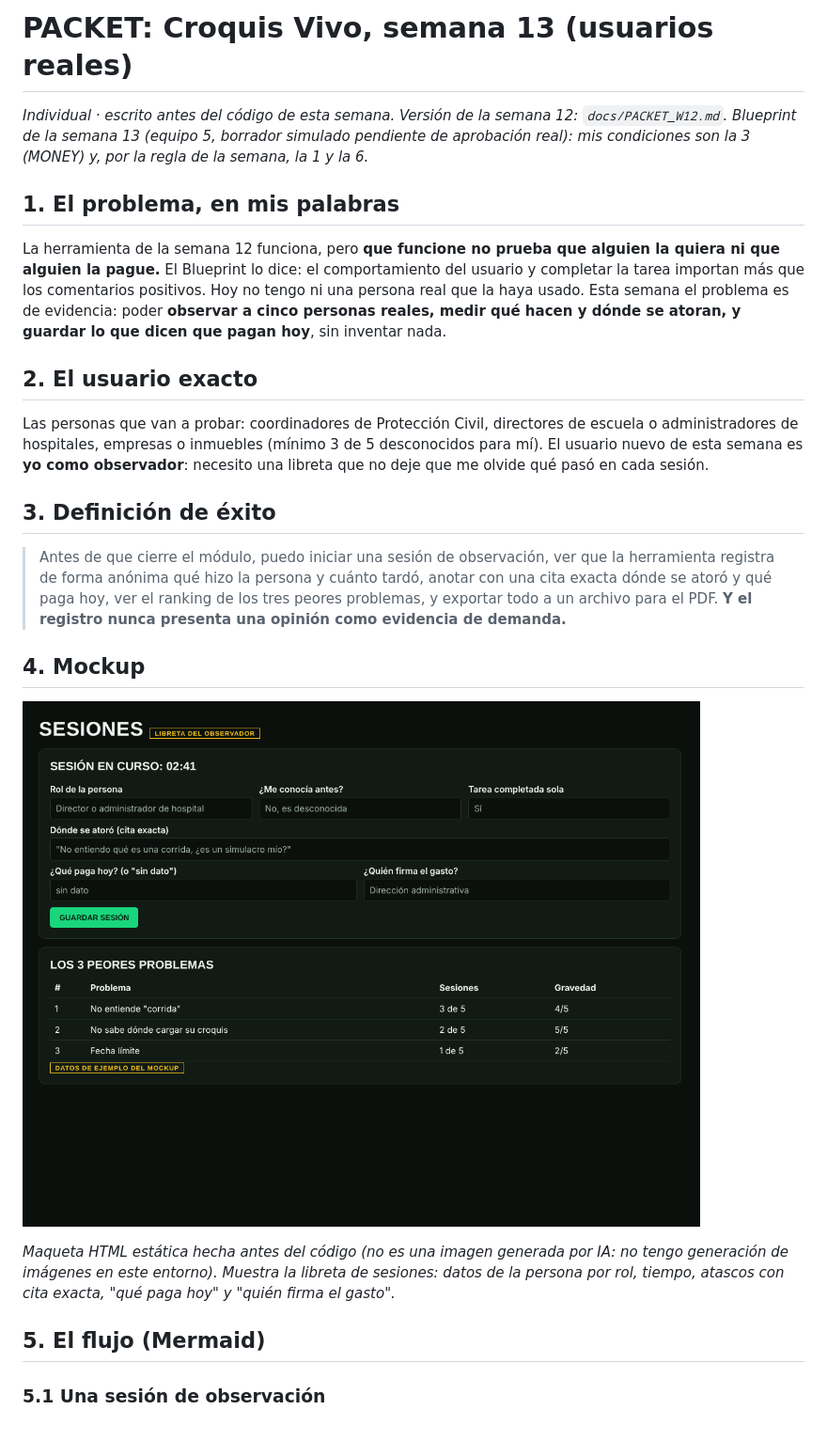
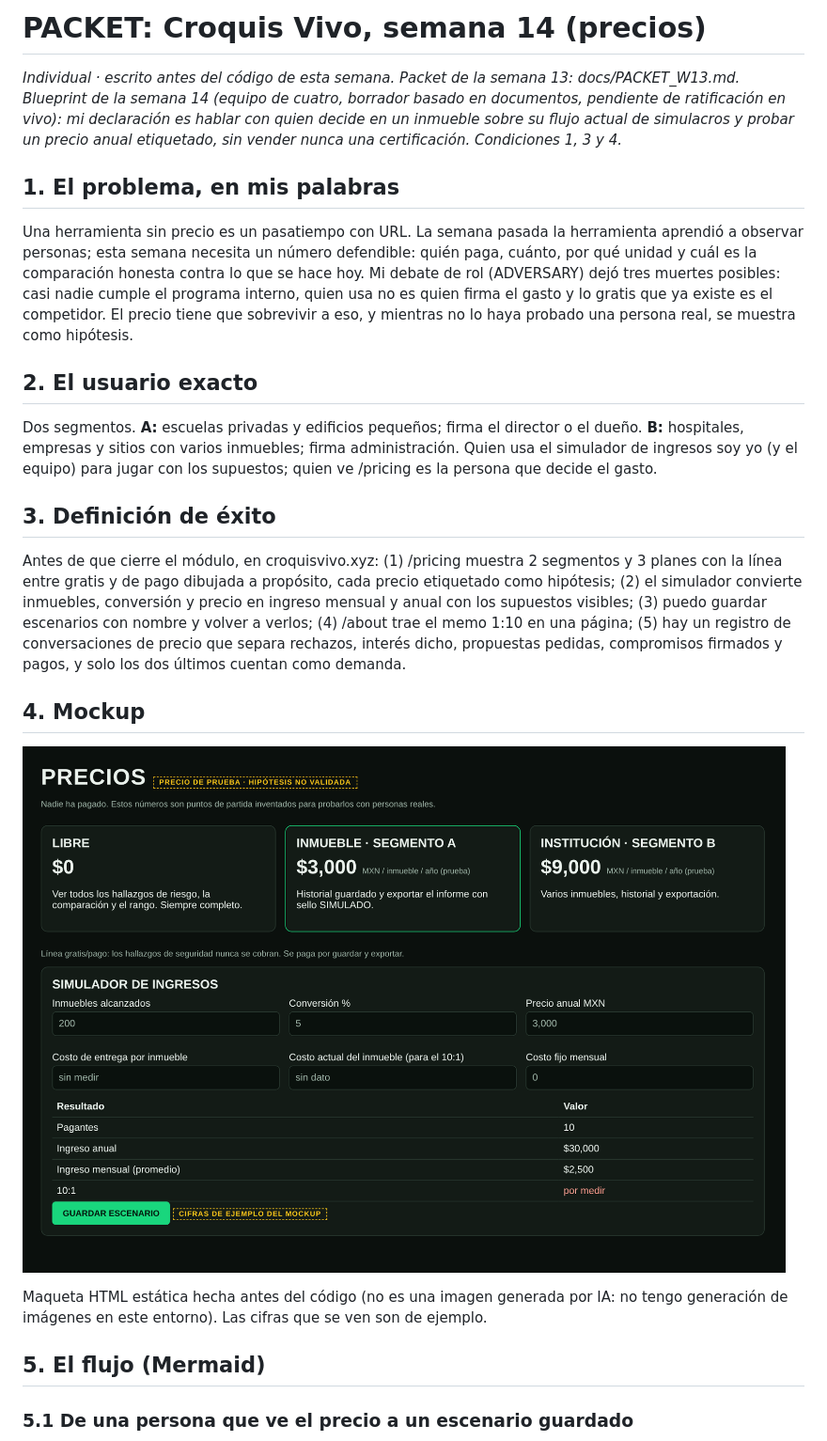
Before and after one commit to nicofloresbuilder-code/croquisvivo, a Markdown page: docs/PACKET.md, the part around one of its changes. Shown at 94% size. Rendered like a GitHub page; pictures changed too: docs/mockup14.png (added).

````diff
--- a/docs/PACKET.md
+++ b/docs/PACKET.md
@@ -1,28 +1,23 @@
-# PACKET: Croquis Vivo, semana 13 (usuarios reales)
+# PACKET: Croquis Vivo, semana 14 (precios)
 
-*Individual · escrito antes del código de esta semana. Versión de la semana 12: `docs/PACKET_W12.md`. Blueprint de la semana 13 (equipo 5, borrador simulado pendiente de aprobación real): mis condiciones son la 3 (MONEY) y, por la regla de la semana, la 1 y la 6.*
+*Individual · escrito antes del código de esta semana. Packet de la semana 13: docs/PACKET_W13.md. Blueprint de la semana 14 (equipo de cuatro, borrador basado en documentos, pendiente de ratificación en vivo): mi declaración es hablar con quien decide en un inmueble sobre su flujo actual de simulacros y probar un precio anual etiquetado, sin vender nunca una certificación. Condiciones 1, 3 y 4.*
 
 ## 1. El problema, en mis palabras
-
-La herramienta de la semana 12 funciona, pero **que funcione no prueba que alguien la quiera ni que alguien la pague.** El Blueprint lo dice: el comportamiento del usuario y completar la tarea importan más que los comentarios positivos. Hoy no tengo ni una persona real que la haya usado. Esta semana el problema es de evidencia: poder **observar a cinco personas reales, medir qué hacen y dónde se atoran, y guardar lo que dicen que pagan hoy**, sin inventar nada.
+Una herramienta sin precio es un pasatiempo con URL. La semana pasada la herramienta aprendió a observar personas; esta semana necesita un número defendible: quién paga, cuánto, por qué unidad y cuál es la comparación honesta contra lo que se hace hoy. Mi debate de rol (ADVERSARY) dejó tres muertes posibles: casi nadie cumple el programa interno, quien usa no es quien firma el gasto y lo gratis que ya existe es el competidor. El precio tiene que sobrevivir a eso, y mientras no lo haya probado una persona real, se muestra como hipótesis.
 
 ## 2. El usuario exacto
-
-Las personas que van a probar: coordinadores de Protección Civil, directores de escuela o administradores de hospitales, empresas o inmuebles (mínimo 3 de 5 desconocidos para mí). El usuario nuevo de esta semana es **yo como observador**: necesito una libreta que no deje que me olvide qué pasó en cada sesión.
+Dos segmentos. **A:** escuelas privadas y edificios pequeños; firma el director o el dueño. **B:** hospitales, empresas y sitios con varios inmuebles; firma administración. Quien usa el simulador de ingresos soy yo (y el equipo) para jugar con los supuestos; quien ve /pricing es la persona que decide el gasto.
 
 ## 3. Definición de éxito
-
-> Antes de que cierre el módulo, puedo iniciar una sesión de observación, ver que la herramienta registra de forma anónima qué hizo la persona y cuánto tardó, anotar con una cita exacta dónde se atoró y qué paga hoy, ver el ranking de los tres peores problemas, y exportar todo a un archivo para el PDF. **Y el registro nunca presenta una opinión como evidencia de demanda.**
+Antes de que cierre el módulo, en croquisvivo.xyz: (1) /pricing muestra 2 segmentos y 3 planes con la línea entre gratis y de pago dibujada a propósito, cada precio etiquetado como hipótesis; (2) el simulador convierte inmuebles, conversión y precio en ingreso mensual y anual con los supuestos visibles; (3) puedo guardar escenarios con nombre y volver a verlos; (4) /about trae el memo 1:10 en una página; (5) hay un registro de conversaciones de precio que separa rechazos, interés dicho, propuestas pedidas, compromisos firmados y pagos, y solo los dos últimos cuentan como demanda.
 
 ## 4. Mockup
+![Mockup de /pricing](mockup14.png)
 
-![Mockup de la página de sesiones](mockup13.png)
-
-*Maqueta HTML estática hecha antes del código (no es una imagen generada por IA: no tengo generación de imágenes en este entorno). Muestra la libreta de sesiones: datos de la persona por rol, tiempo, atascos con cita exacta, "qué paga hoy" y "quién firma el gasto".*
+Maqueta HTML estática hecha antes del código (no es una imagen generada por IA: no tengo generación de imágenes en este entorno). Las cifras que se ven son de ejemplo.
 
 ## 5. El flujo (Mermaid)
 
-### 5.1 Una sesión de observación
-
+### 5.1 De una persona que ve el precio a un escenario guardado
 ```mermaid
 flowchart TD
````
Also changed, not shown: other parts of docs/PACKET.md (+49 -52 lines), docs/PACKET_W13.md (added, +102 -0 lines), 1 other file.
